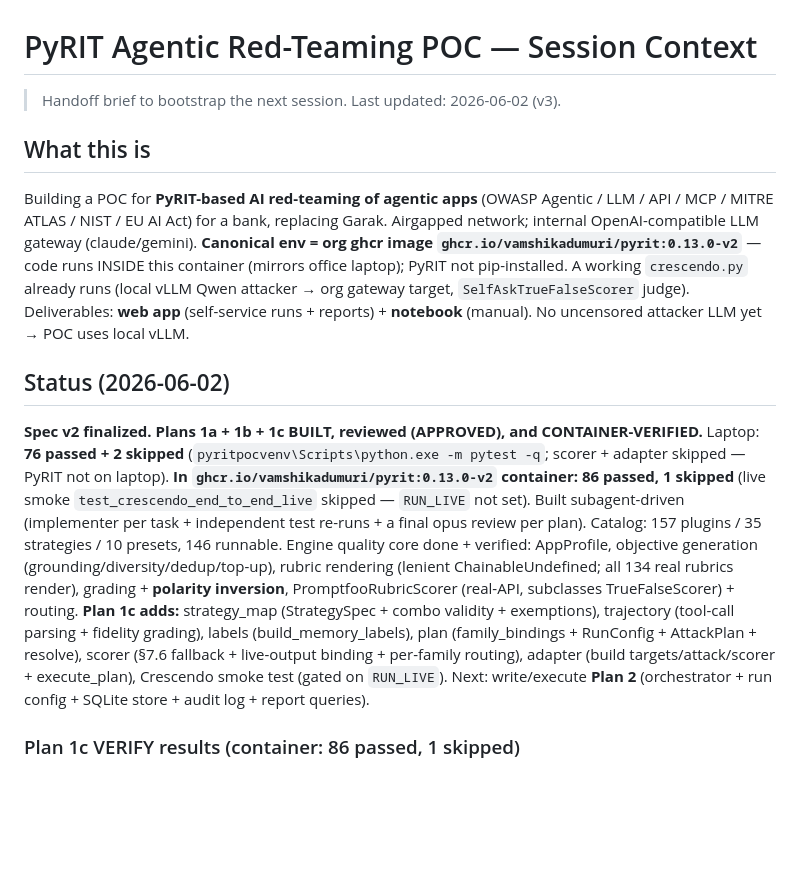
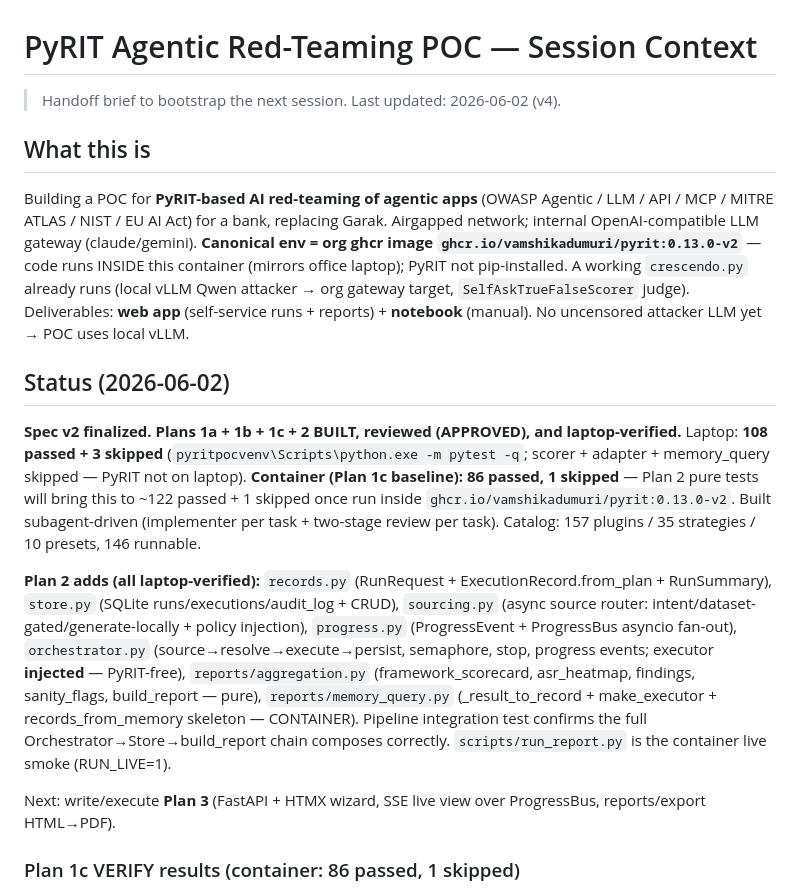
Before and after one commit to vamshikadumuri/pyrit-redteaming-claude, a Markdown page: docs/superpowers/SESSION_CONTEXT.md, the part around one of its changes. GitHub-like rendering; blank space fills up the shorter version.

```diff
--- a/docs/superpowers/SESSION_CONTEXT.md
+++ b/docs/superpowers/SESSION_CONTEXT.md
@@ -1,12 +1,16 @@
 # PyRIT Agentic Red-Teaming POC — Session Context
 
-> Handoff brief to bootstrap the next session. Last updated: 2026-06-02 (v3).
+> Handoff brief to bootstrap the next session. Last updated: 2026-06-02 (v4).
 
 ## What this is
 Building a POC for **PyRIT-based AI red-teaming of agentic apps** (OWASP Agentic / LLM / API / MCP / MITRE ATLAS / NIST / EU AI Act) for a bank, replacing Garak. Airgapped network; internal OpenAI-compatible LLM gateway (claude/gemini). **Canonical env = org ghcr image `ghcr.io/vamshikadumuri/pyrit:0.13.0-v2`** — code runs INSIDE this container (mirrors office laptop); PyRIT not pip-installed. A working `crescendo.py` already runs (local vLLM Qwen attacker → org gateway target, `SelfAskTrueFalseScorer` judge). Deliverables: **web app** (self-service runs + reports) + **notebook** (manual). No uncensored attacker LLM yet → POC uses local vLLM.
 
 ## Status (2026-06-02)
-**Spec v2 finalized. Plans 1a + 1b + 1c BUILT, reviewed (APPROVED), and CONTAINER-VERIFIED.** Laptop: **76 passed + 2 skipped** (`pyritpocvenv\Scripts\python.exe -m pytest -q`; scorer + adapter skipped — PyRIT not on laptop). **In `ghcr.io/vamshikadumuri/pyrit:0.13.0-v2` container: 86 passed, 1 skipped** (live smoke `test_crescendo_end_to_end_live` skipped — `RUN_LIVE` not set). Built subagent-driven (implementer per task + independent test re-runs + a final opus review per plan). Catalog: 157 plugins / 35 strategies / 10 presets, 146 runnable. Engine quality core done + verified: AppProfile, objective generation (grounding/diversity/dedup/top-up), rubric rendering (lenient ChainableUndefined; all 134 real rubrics render), grading + **polarity inversion**, PromptfooRubricScorer (real-API, subclasses TrueFalseScorer) + routing. **Plan 1c adds:** strategy_map (StrategySpec + combo validity + exemptions), trajectory (tool-call parsing + fidelity grading), labels (build_memory_labels), plan (family_bindings + RunConfig + AttackPlan + resolve), scorer (§7.6 fallback + live-output binding + per-family routing), adapter (build targets/attack/scorer + execute_plan), Crescendo smoke test (gated on `RUN_LIVE`). Next: write/execute **Plan 2** (orchestrator + run config + SQLite store + audit log + report queries).
+**Spec v2 finalized. Plans 1a + 1b + 1c + 2 BUILT, reviewed (APPROVED), and laptop-verified.** Laptop: **108 passed + 3 skipped** (`pyritpocvenv\Scripts\python.exe -m pytest -q`; scorer + adapter + memory_query skipped — PyRIT not on laptop). **Container (Plan 1c baseline): 86 passed, 1 skipped** — Plan 2 pure tests will bring this to ~122 passed + 1 skipped once run inside `ghcr.io/vamshikadumuri/pyrit:0.13.0-v2`. Built subagent-driven (implementer per task + two-stage review per task). Catalog: 157 plugins / 35 strategies / 10 presets, 146 runnable.
+
+**Plan 2 adds (all laptop-verified):** `records.py` (RunRequest + ExecutionRecord.from_plan + RunSummary), `store.py` (SQLite runs/executions/audit_log + CRUD), `sourcing.py` (async source router: intent/dataset-gated/generate-locally + policy injection), `progress.py` (ProgressEvent + ProgressBus asyncio fan-out), `orchestrator.py` (source→resolve→execute→persist, semaphore, stop, progress events; executor **injected** — PyRIT-free), `reports/aggregation.py` (framework_scorecard, asr_heatmap, findings, sanity_flags, build_report — pure), `reports/memory_query.py` (_result_to_record + make_executor + records_from_memory skeleton — CONTAINER). Pipeline integration test confirms the full Orchestrator→Store→build_report chain composes correctly. `scripts/run_report.py` is the container live smoke (RUN_LIVE=1).
+
+Next: write/execute **Plan 3** (FastAPI + HTMX wizard, SSE live view over ProgressBus, reports/export HTML→PDF).
 
 ### Plan 1c VERIFY results (container: 86 passed, 1 skipped)
 - **All 5 attack class imports confirmed** from `pyrit.executor.attack`: `CrescendoAttack`, `RedTeamingAttack`, `PromptSendingAttack`, `TreeOfAttacksWithPruningAttack`, `RolePlayAttack` (+ `SkeletonKeyAttack`, `ManyShotJailbreakAttack`, `ContextComplianceAttack` referenced in adapter strategy map).
```
Also changed, not shown: other parts of docs/superpowers/SESSION_CONTEXT.md (+15 -12 lines).
